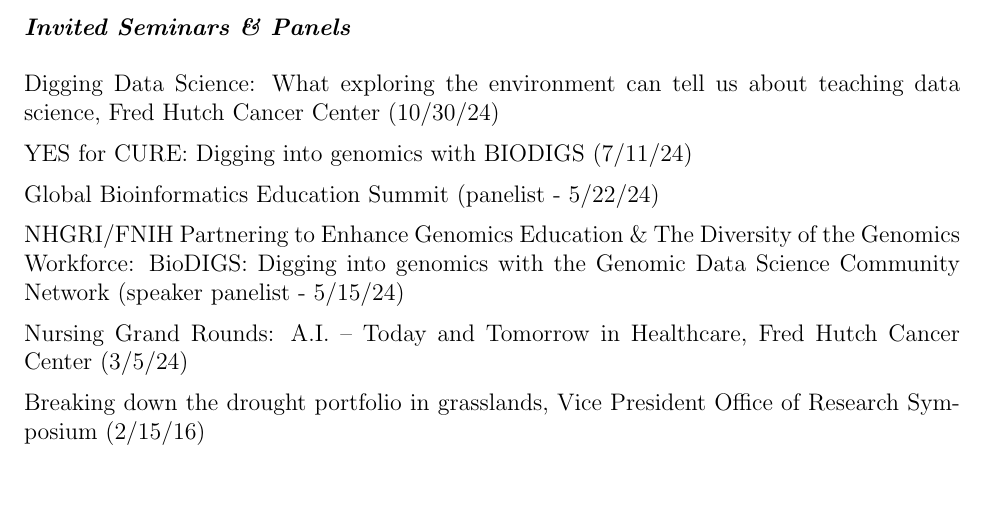
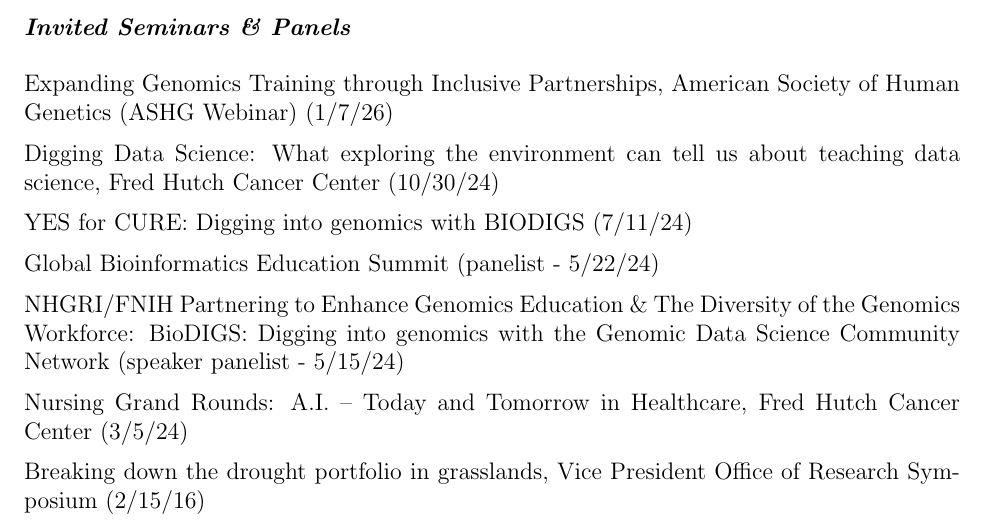
Before and after one commit to avahoffman/CV-and-resumes, a LaTeX CV (Academic_CV/Ava Hoffman CV.tex): part of page 18 of 18, cut so that both start at the same text, the shorter picture padded with empty space. Compiled offline with pdfLaTeX.

Commit message:
Add webinar

```diff
--- a/Academic_CV/Ava Hoffman CV.tex
+++ b/Academic_CV/Ava Hoffman CV.tex
@@ -756,6 +756,8 @@
 
 \subsection*{Invited Seminars \& Panels}
 
+Expanding Genomics Training through Inclusive Partnerships, American Society of Human Genetics (ASHG Webinar) (1/7/26)
+
 Digging Data Science: What exploring the environment can tell us about teaching data science, Fred Hutch Cancer Center (10/30/24)
 
 YES for CURE: Digging into genomics with BIODIGS (7/11/24)
```
Also changed, not shown: Academic_CV/Ava Hoffman CV.pdf.
